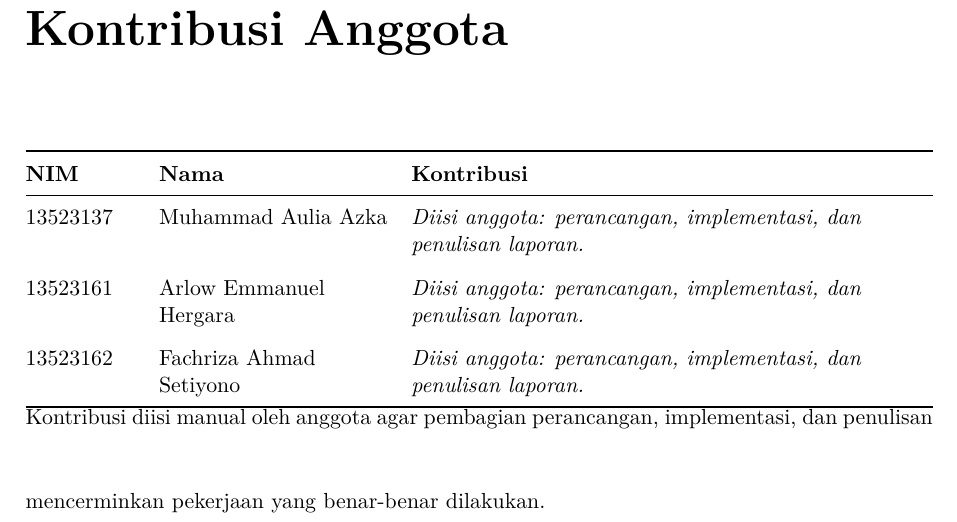
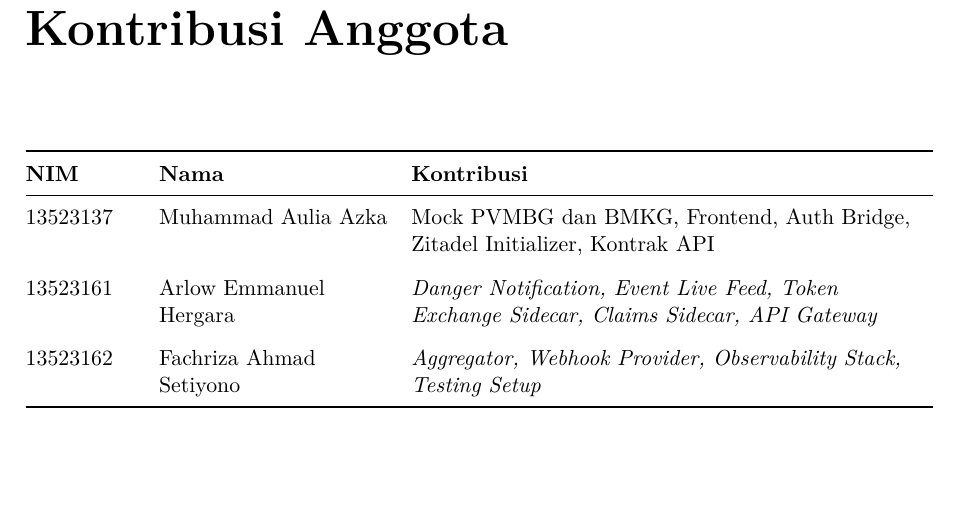
Before and after one commit to Azzkaaaa/Tugas-Besar-AAT-M1, a LaTeX document (docs/tex/main.tex, which reads docs/tex/metadata.tex): part of page 2 of 55, cut so that both start at the same text, the shorter picture padded with empty space. Compiled offline with pdfLaTeX.

Commit message:
docs: update tex files

```diff
--- a/docs/tex/main.tex
+++ b/docs/tex/main.tex
@@ -39,8 +39,6 @@ Institut Teknologi Bandung\\[0.5cm]
 13523161 & Arlow Emmanuel Hergara & \KontribusiArlow\\\addlinespace
 13523162 & Fachriza Ahmad Setiyono & \KontribusiFachriza\\\bottomrule
 \end{tabularx}
-\vspace{1cm}
-Kontribusi diisi manual oleh anggota agar pembagian perancangan, implementasi, dan penulisan mencerminkan pekerjaan yang benar-benar dilakukan.
 \tableofcontents
 \clearpage
 \pagenumbering{arabic}
--- a/docs/tex/metadata.tex
+++ b/docs/tex/metadata.tex
@@ -4,6 +4,6 @@
 \newcommand{\NamaSistem}{\NamaSistemSingkat: \NamaSistemUraian}
 \newcommand{\NamaKelompok}{nasigoreng}
 \newcommand{\TanggalLaporan}{10 Oktober 2026}
-\newcommand{\KontribusiAzka}{\textit{Diisi anggota: perancangan, implementasi, dan penulisan laporan.}}
-\newcommand{\KontribusiArlow}{\textit{Diisi anggota: perancangan, implementasi, dan penulisan laporan.}}
-\newcommand{\KontribusiFachriza}{\textit{Diisi anggota: perancangan, implementasi, dan penulisan laporan.}}
+\newcommand{\KontribusiAzka}{Mock PVMBG dan BMKG, Frontend, Auth Bridge, Zitadel Initializer, Kontrak API}
+\newcommand{\KontribusiArlow}{\textit{Danger Notification, Event Live Feed, Token Exchange Sidecar, Claims Sidecar, API Gateway}}
+\newcommand{\KontribusiFachriza}{\textit{Aggregator, Webhook Provider, Observability Stack, Testing Setup}}
```
